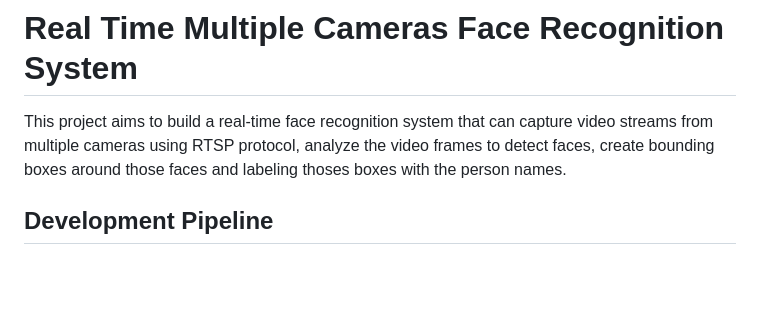
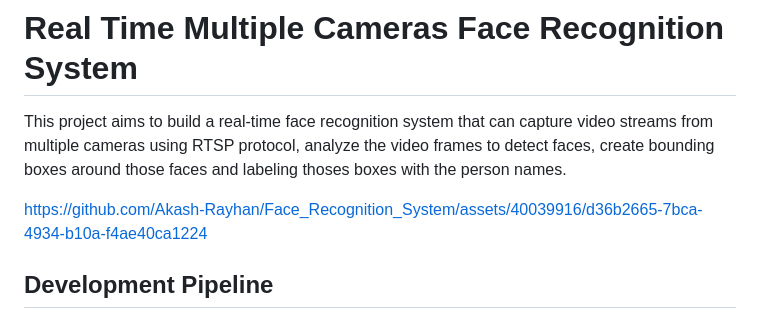
Before and after one commit to M-M-Akash/Face_Recognition_System, a Markdown page: README.md, the part around the change. Rendered like a GitHub page; blank space fills up the shorter version.

```diff
--- a/README.md
+++ b/README.md
@@ -1,5 +1,8 @@
 # Real Time Multiple Cameras Face Recognition System
 This project aims to build a real-time face recognition system that can capture video streams from multiple cameras using RTSP protocol, analyze the video frames to detect faces, create bounding boxes around those faces and labeling thoses boxes with the person names.
+
+https://github.com/Akash-Rayhan/Face_Recognition_System/assets/40039916/d36b2665-7bca-4934-b10a-f4ae40ca1224
+
 ## Development Pipeline
 
 The development pipeline for the face recognition system consists of several key steps, including model selection, data preprocessing, training, and deployment. The following is an overview of the pipeline:
```
